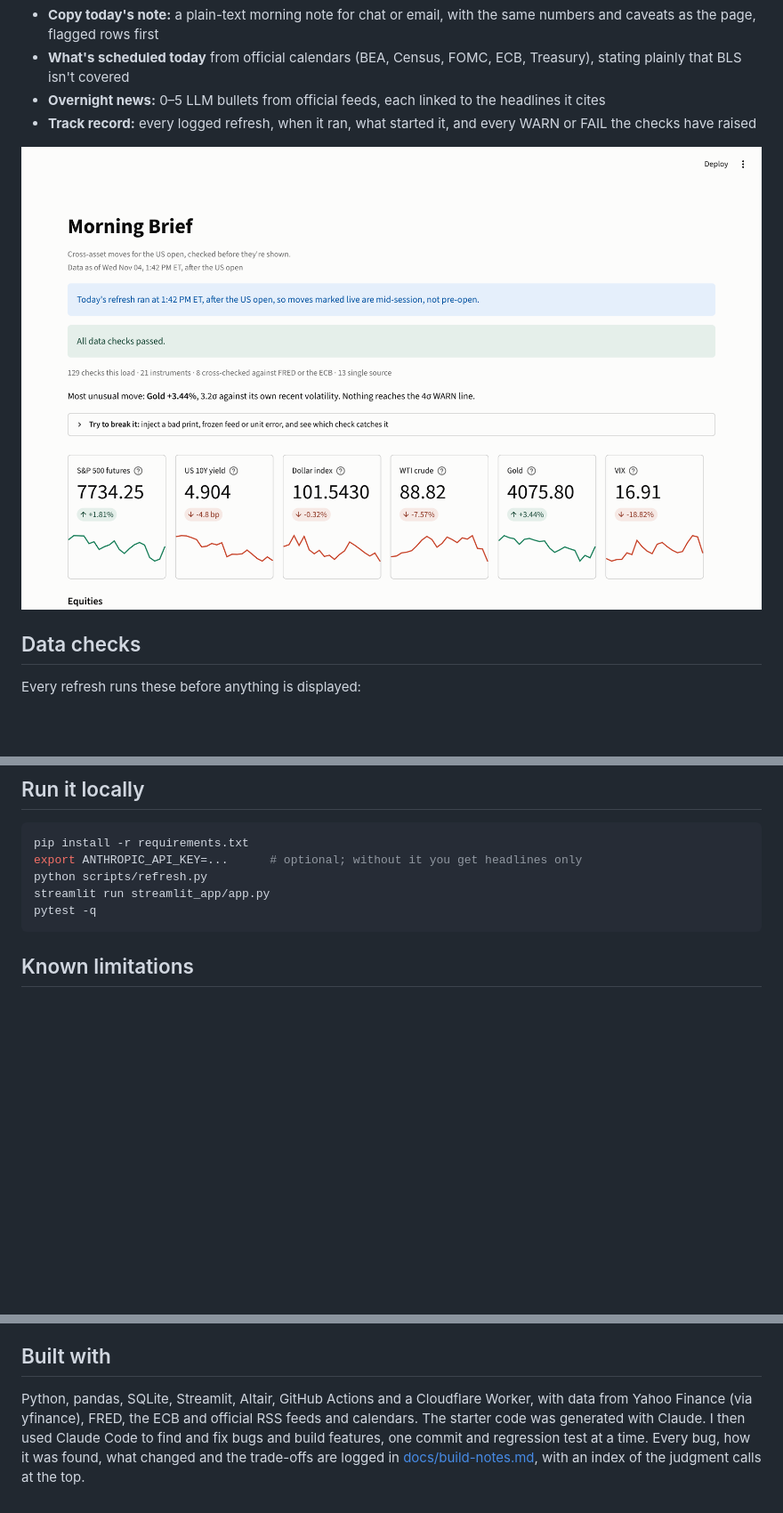
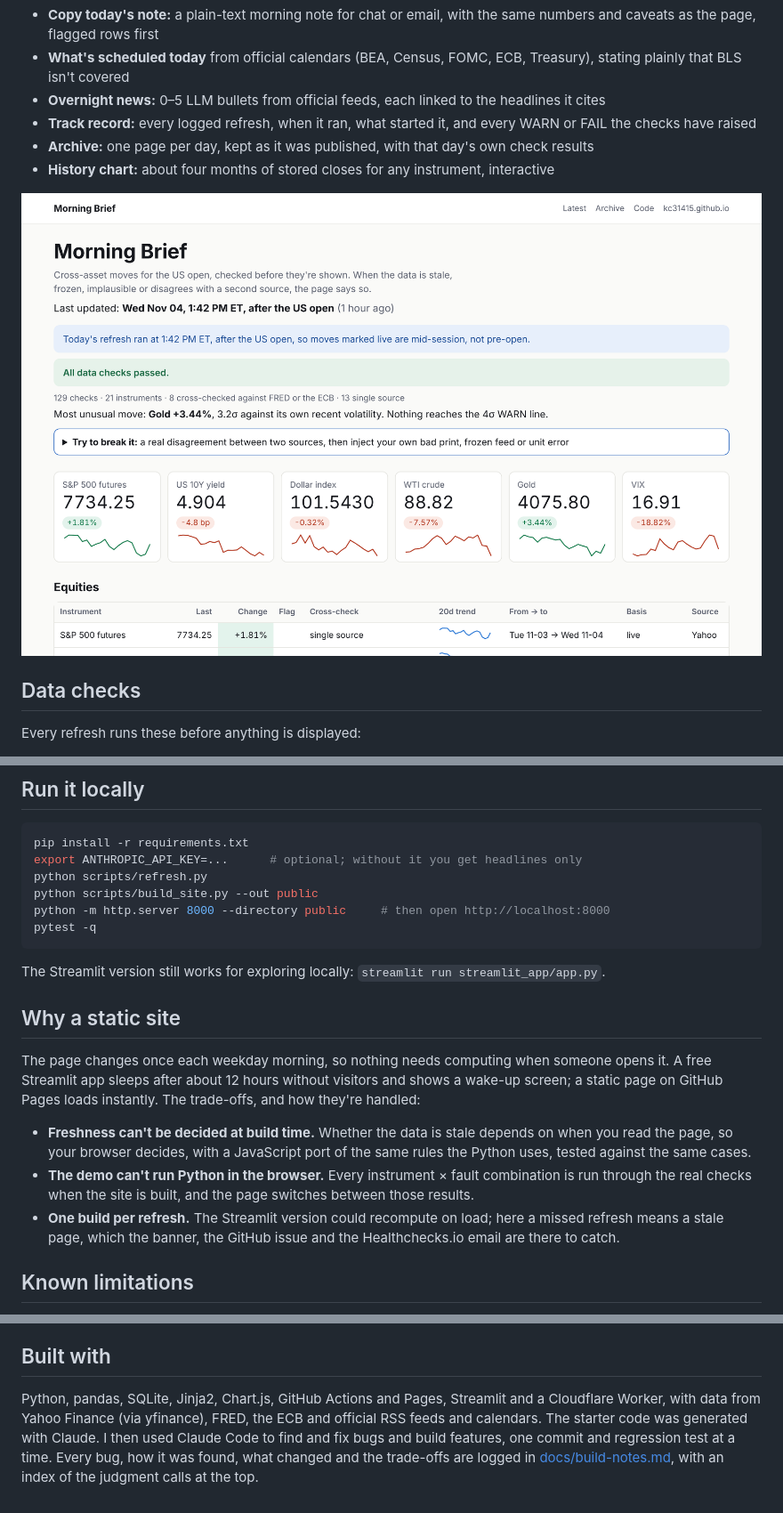
Before and after one commit to KC31415/morning-brief, a Markdown page: README.md, 3 parts joined by grey strips. Shown at 89% size. Rendered like a GitHub page; pictures changed too: docs/screenshot.png; blank space fills up the shorter version.

Commit message:
Point the README at the GitHub Pages site, with new screenshot and GIF
Co-Authored-By: Claude Opus 5.5 <noreply@anthropic.com>
Claude-Session: https://claude.ai/code/session_01S9fLmoADUZCuL7imkmqZpF

````diff
--- a/README.md
+++ b/README.md
@@ -26,6 +28,8 @@ This is a public rebuild around fixing that. No code or data from the original i
 - **What's scheduled today** from official calendars (BEA, Census, FOMC, ECB, Treasury), stating plainly that BLS isn't covered
 - **Overnight news:** 0–5 LLM bullets from official feeds, each linked to the headlines it cites
 - **Track record:** every logged refresh, when it ran, what started it, and every WARN or FAIL the checks have raised
+- **Archive:** one page per day, kept as it was published, with that day's own check results
+- **History chart:** about four months of stored closes for any instrument, interactive
 
 ![screenshot](docs/screenshot.png)
 
@@ -110,9 +120,20 @@ The Worker and Healthchecks need a one-time setup with my accounts ([`ops/schedu
 pip install -r requirements.txt
 export ANTHROPIC_API_KEY=...      # optional; without it you get headlines only
 python scripts/refresh.py
-streamlit run streamlit_app/app.py
+python scripts/build_site.py --out public
+python -m http.server 8000 --directory public     # then open http://localhost:8000
 pytest -q
 ```
+
+The Streamlit version still works for exploring locally: `streamlit run streamlit_app/app.py`.
+
+## Why a static site
+
+The page changes once each weekday morning, so nothing needs computing when someone opens it. A free Streamlit app sleeps after about 12 hours without visitors and shows a wake-up screen; a static page on GitHub Pages loads instantly. The trade-offs, and how they're handled:
+
+- **Freshness can't be decided at build time.** Whether the data is stale depends on when you read the page, so your browser decides, with a JavaScript port of the same rules the Python uses, tested against the same cases.
+- **The demo can't run Python in the browser.** Every instrument × fault combination is run through the real checks when the site is built, and the page switches between those results.
+- **One build per refresh.** The Streamlit version could recompute on load; here a missed refresh means a stale page, which the banner, the GitHub issue and the Healthchecks.io email are there to catch.
 
 ## Known limitations
 
@@ -131,4 +152,4 @@ Next: tune the sanity thresholds on more live history, and find a licensed news
 
 ## Built with
 
-Python, pandas, SQLite, Streamlit, Altair, GitHub Actions and a Cloudflare Worker, with data from Yahoo Finance (via yfinance), FRED, the ECB and official RSS feeds and calendars. The starter code was generated with Claude. I then used Claude Code to find and fix bugs and build features, one commit and regression test at a time. Every bug, how it was found, what changed and the trade-offs are logged in [docs/build-notes.md](docs/build-notes.md), with an index of the judgment calls at the top.
+Python, pandas, SQLite, Jinja2, Chart.js, GitHub Actions and Pages, Streamlit and a Cloudflare Worker, with data from Yahoo Finance (via yfinance), FRED, the ECB and official RSS feeds and calendars. The starter code was generated with Claude. I then used Claude Code to find and fix bugs and build features, one commit and regression test at a time. Every bug, how it was found, what changed and the trade-offs are logged in [docs/build-notes.md](docs/build-notes.md), with an index of the judgment calls at the top.
````
Also changed, not shown: other parts of README.md (+15 -7 lines), docs/build-notes.md (+4 -0 lines), docs/demo.gif, 1 other file.
